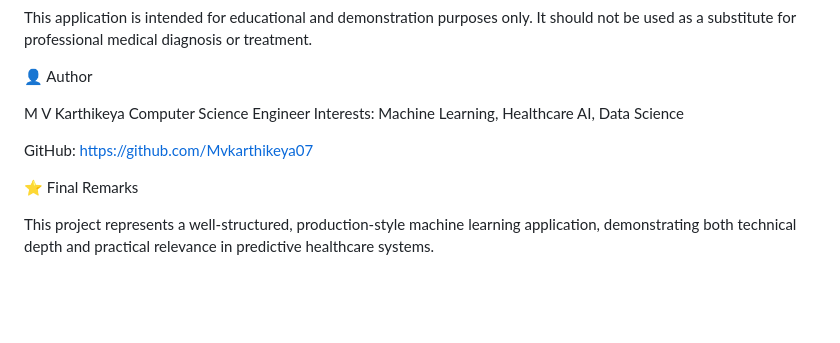
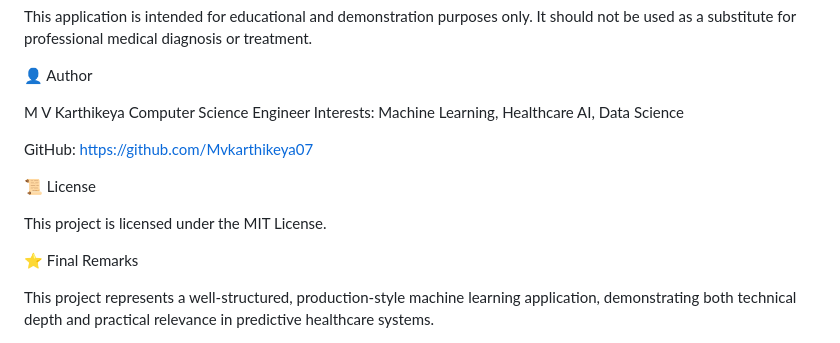
Before and after one commit to Mvkarthikeya07/heart_disease_prediction, a Markdown page: README.md, the part around the change. Drawn GitHub-style; blank space fills up the shorter version.

```diff
--- a/README.md
+++ b/README.md
@@ -182,6 +182,10 @@ Interests: Machine Learning, Healthcare AI, Data Science
 
 GitHub: https://github.com/Mvkarthikeya07
 
+📜 License
+
+This project is licensed under the MIT License.
+
 ⭐ Final Remarks
 
 This project represents a well-structured, production-style machine learning application, demonstrating both technical depth and practical relevance in predictive healthcare systems.
```
